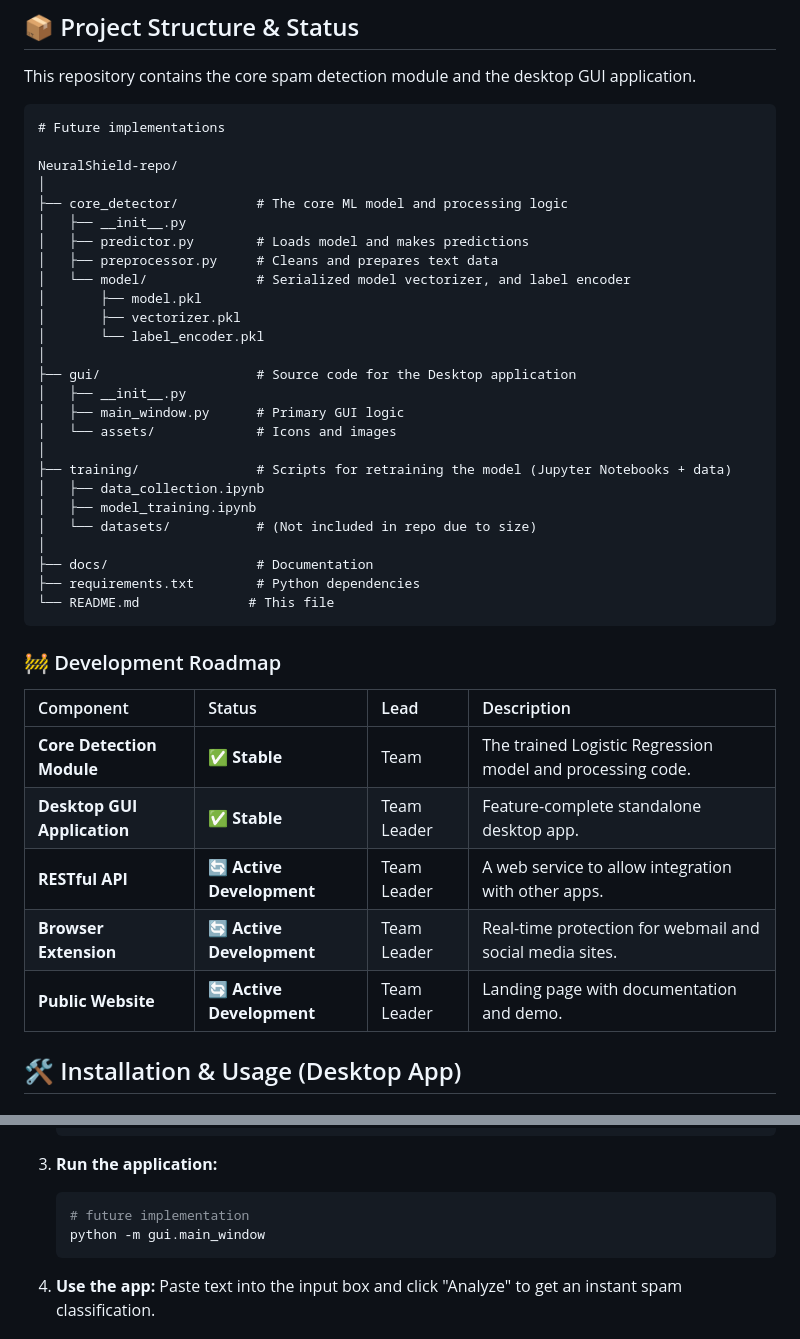
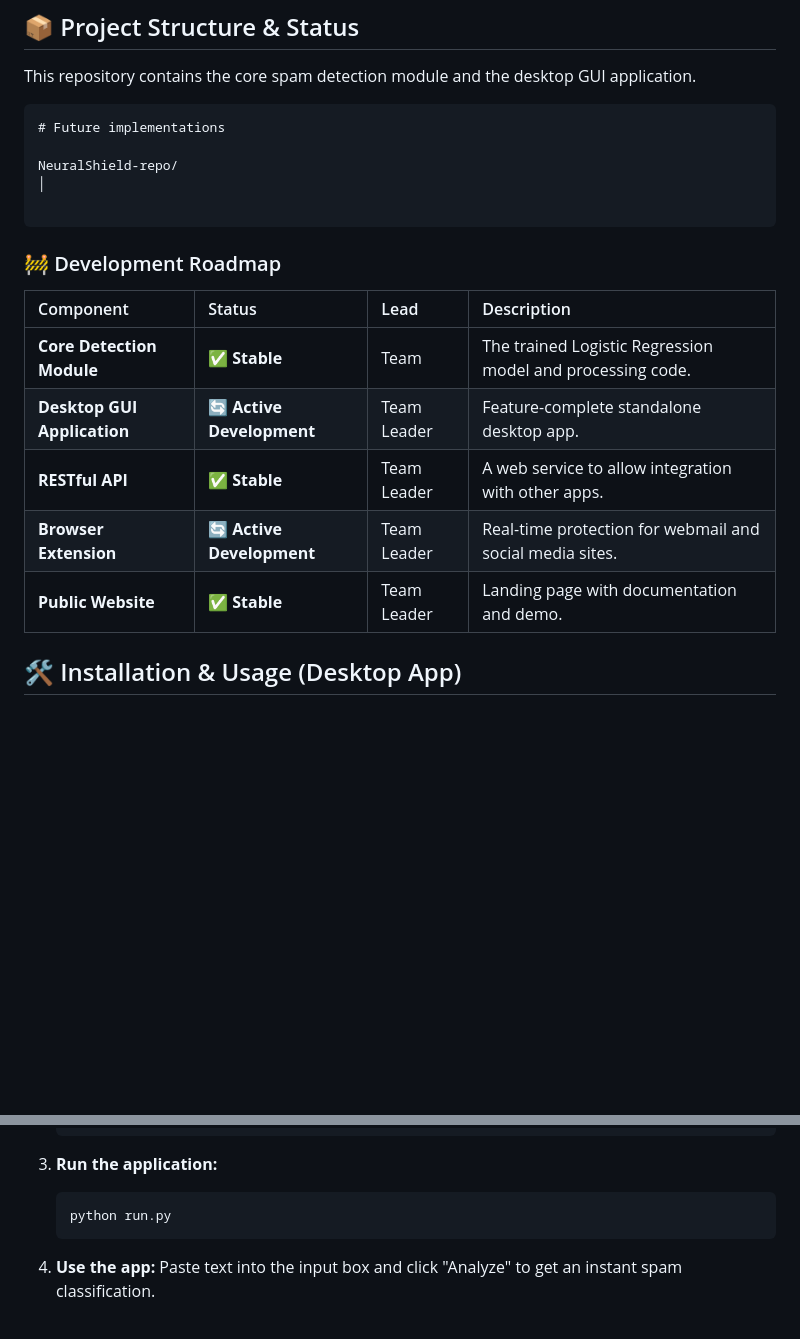
Before and after one commit to GreatTitanDev/NeuralSheild-repo, a Markdown page: README.md, 2 parts joined by grey strips. GitHub-like rendering; blank space fills up the shorter version.

````diff
--- a/README.md
+++ b/README.md
@@ -40,28 +40,7 @@ This repository contains the core spam detection module and the desktop GUI appl
 
 NeuralShield-repo/
 │
-├── core_detector/          # The core ML model and processing logic
-│   ├── __init__.py
-│   ├── predictor.py        # Loads model and makes predictions
-│   ├── preprocessor.py     # Cleans and prepares text data
-│   └── model/              # Serialized model vectorizer, and label encoder
-│       ├── model.pkl
-│       ├── vectorizer.pkl
-│       └── label_encoder.pkl
-│
-├── gui/                    # Source code for the Desktop application
-│   ├── __init__.py
-│   ├── main_window.py      # Primary GUI logic
-│   └── assets/             # Icons and images
-│
-├── training/               # Scripts for retraining the model (Jupyter Notebooks + data)
-│   ├── data_collection.ipynb
-│   ├── model_training.ipynb
-│   └── datasets/           # (Not included in repo due to size)
-│
-├── docs/                   # Documentation
-├── requirements.txt        # Python dependencies
-└── README.md              # This file
+
 ```
 
 ### 🚧 Development Roadmap
@@ -69,10 +48,10 @@ NeuralShield-repo/
 | Component | Status | Lead | Description |
 | :--- | :--- | :--- | :--- |
 | **Core Detection Module** | ✅ **Stable** | Team | The trained Logistic Regression model and processing code. |
-| **Desktop GUI Application** | ✅ **Stable** | Team Leader | Feature-complete standalone desktop app. |
-| **RESTful API** | 🔄 **Active Development** | Team Leader | A web service to allow integration with other apps. |
+| **Desktop GUI Application** | 🔄 **Active Development**  | Team Leader | Feature-complete standalone desktop app. |
+| **RESTful API** | ✅ **Stable** | Team Leader | A web service to allow integration with other apps. |
 | **Browser Extension** | 🔄 **Active Development** | Team Leader | Real-time protection for webmail and social media sites. |
-| **Public Website** | 🔄 **Active Development** | Team Leader | Landing page with documentation and demo. |
+| **Public Website** | ✅ **Stable** | Team Leader | Landing page with documentation and demo. |
 
 ## 🛠️ Installation & Usage (Desktop App)
 
@@ -94,8 +73,7 @@ NeuralShield-repo/
 
 3.  **Run the application:**
     ```bash
-    # future implementation
-    python -m gui.main_window
+    python run.py
     ```
 
 4.  **Use the app:** Paste text into the input box and click "Analyze" to get an instant spam classification.
````
